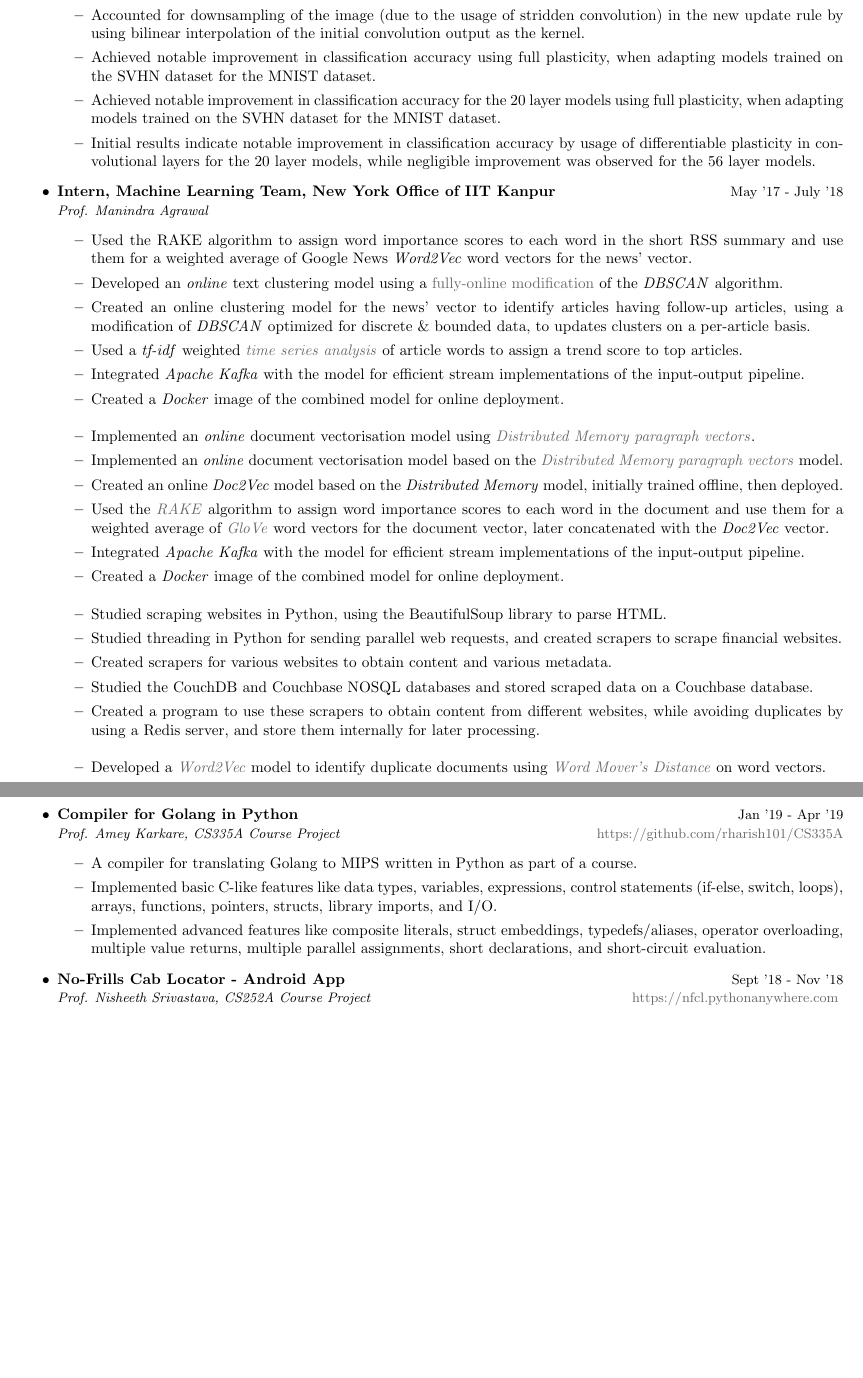
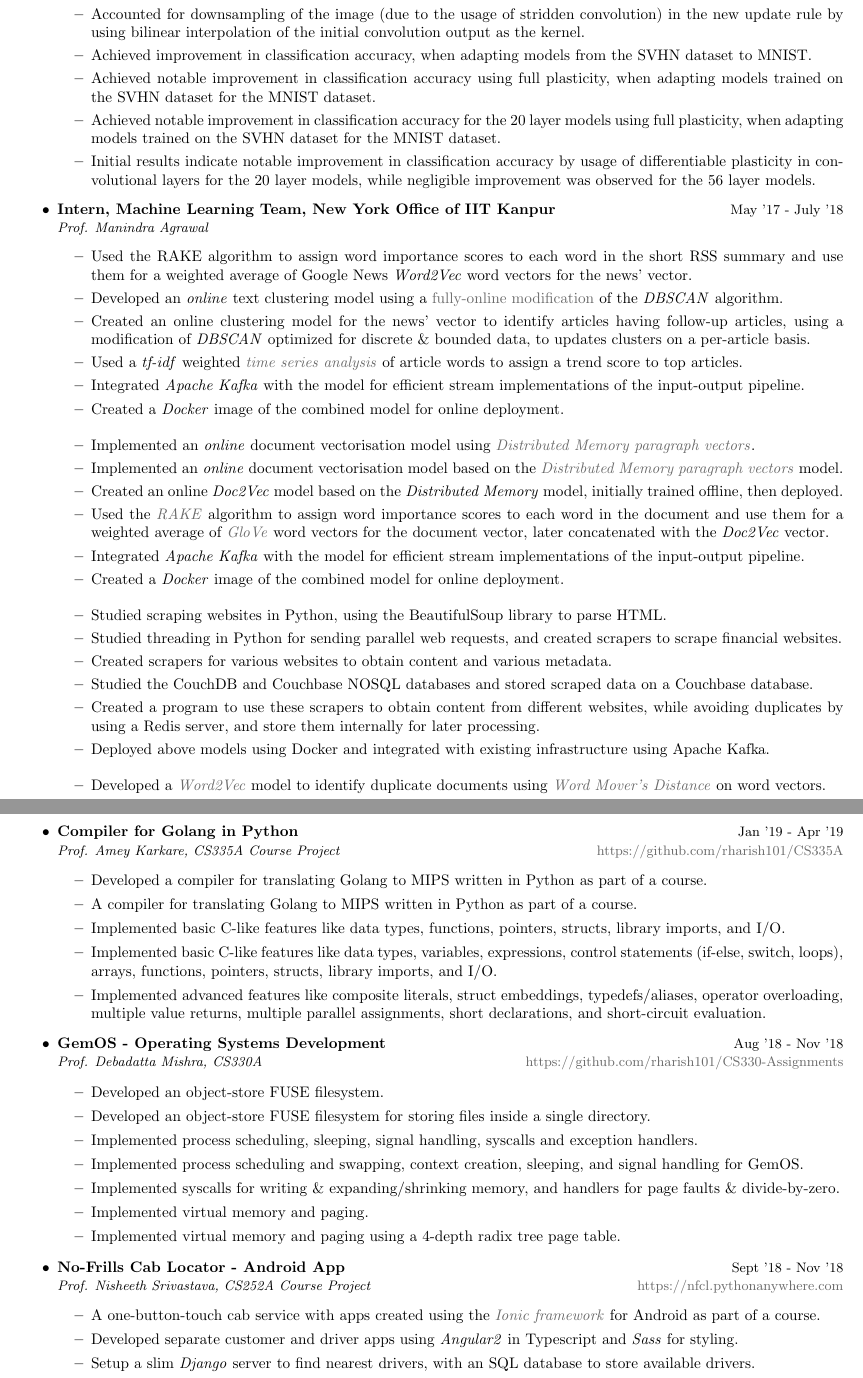
Before and after one commit to kalpit181/resume, a LaTeX CV (resume.tex, which reads sections/experience.tex, sections/projects.tex): two parts of pages 2 and 3 of 4, joined at a grey line, cut so that both start at the same text, the shorter picture padded with empty space. Compiled offline with pdfLaTeX.

Commit message:
Added software dev focused content

```diff
--- a/sections/experience.tex
+++ b/sections/experience.tex
@@ -33,6 +33,7 @@
     \item Modified the standard temporal update rule for the Hebbian matrix (plastic weights) for convolutional layers, by using transpose convolution for an efficient method of obtaining the plasticity update.
     \item Tested \textit{bilinear interpolation} followed by convolution as an alternative to transpose convolution.
     \item Accounted for downsampling of the image (due to the usage of stridden convolution) in the new update rule by using bilinear interpolation of the initial convolution output as the kernel.
+    \item Achieved improvement in classification accuracy, when adapting models from the SVHN dataset to MNIST.
     \item Achieved notable improvement in classification accuracy using full plasticity, when adapting models trained on the SVHN dataset for the MNIST dataset.
     \item Achieved notable improvement in classification accuracy for the 20 layer models using full plasticity, when adapting models trained on the SVHN dataset for the MNIST dataset.
     \item Initial results indicate notable improvement in classification accuracy by usage of differentiable plasticity in convolutional layers for the 20 layer models, while negligible improvement was observed for the 56 layer models.
@@ -60,6 +61,7 @@
     \item Created scrapers for various websites to obtain content and various metadata.
     \item Studied the CouchDB and Couchbase NOSQL databases and stored scraped data on a Couchbase database.
     \item Created a program to use these scrapers to obtain content from different  websites, while avoiding duplicates by using a Redis server, and store them internally for later processing.
+    \item Deployed above models using Docker and integrated with existing infrastructure using Apache Kafka.
 
     \vspace{3mm}
     \item Developed a \href{https://arxiv.org/abs/1301.3781}{\textit{Word2Vec}} model to identify duplicate documents using \href{http://proceedings.mlr.press/v37/kusnerb15.html}{\textit{Word Mover's Distance}} on word vectors.
--- a/sections/projects.tex
+++ b/sections/projects.tex
@@ -36,12 +36,28 @@
 \end{project}
 
 \item \begin{project}[https://github.com/rharish101/CS335A]{Compiler for Golang in Python}{Jan '19 - Apr '19}{Prof. Amey Karkare, CS335A Course Project}
+    \item Developed a compiler for translating Golang to MIPS written in Python as part of a course.
     \item A compiler for translating Golang to MIPS written in Python as part of a course.
+    \item Implemented basic C-like features like data types, functions, pointers, structs, library imports, and I/O.
     \item Implemented basic C-like features like data types, variables, expressions, control statements (if-else, switch, loops), arrays, functions, pointers, structs, library imports, and I/O.
     \item Implemented advanced features like composite literals, struct embeddings, typedefs/aliases, operator overloading, multiple value returns, multiple parallel assignments, short declarations, and short-circuit evaluation.
 \end{project}
 
-\item \emptyproject[https://nfcl.pythonanywhere.com]{No-Frills Cab Locator - Android App}{Sept '18 - Nov '18}{Prof. Nisheeth Srivastava, CS252A Course Project}
+\item \begin{project}[https://github.com/rharish101/CS330-Assignments]{GemOS - Operating Systems Development}{Aug '18 - Nov '18}{Prof. Debadatta Mishra, CS330A}
+    \item Developed an object-store FUSE filesystem.
+    \item Developed an object-store FUSE filesystem for storing files inside a single directory.
+    \item Implemented process scheduling, sleeping, signal handling, syscalls and exception handlers.
+    \item Implemented process scheduling and swapping, context creation, sleeping, and signal handling for GemOS.
+    \item Implemented syscalls for writing \& expanding/shrinking memory, and handlers for page faults \& divide-by-zero.
+    \item Implemented virtual memory and paging.
+    \item Implemented virtual memory and paging using a 4-depth radix tree page table.
+\end{project}
+
+\item \begin{project}[https://nfcl.pythonanywhere.com]{No-Frills Cab Locator - Android App}{Sept '18 - Nov '18}{Prof. Nisheeth Srivastava, CS252A Course Project}
+    \item A one-button-touch cab service with apps created using the \href{https://ionicframework.com/}{\textit{Ionic framework}} for Android as part of a course.
+    \item Developed separate customer and driver apps using \textit{Angular2} in Typescript and \textit{Sass} for styling.
+    \item Setup a slim \textit{Django} server to find nearest drivers, with an SQL database to store available drivers.
+\end{project}
 
 \item \emptyproject[https://cse.iitk.ac.in/users/rharish/sixth-tech-meet]{6th Inter-IIT Tech Meet}{Dec '17 - Jan '18}{IIT Kanpur Contingent}
 
```
Also changed, not shown: sections/achievements.tex (+1 -1 lines), resume.pdf.
